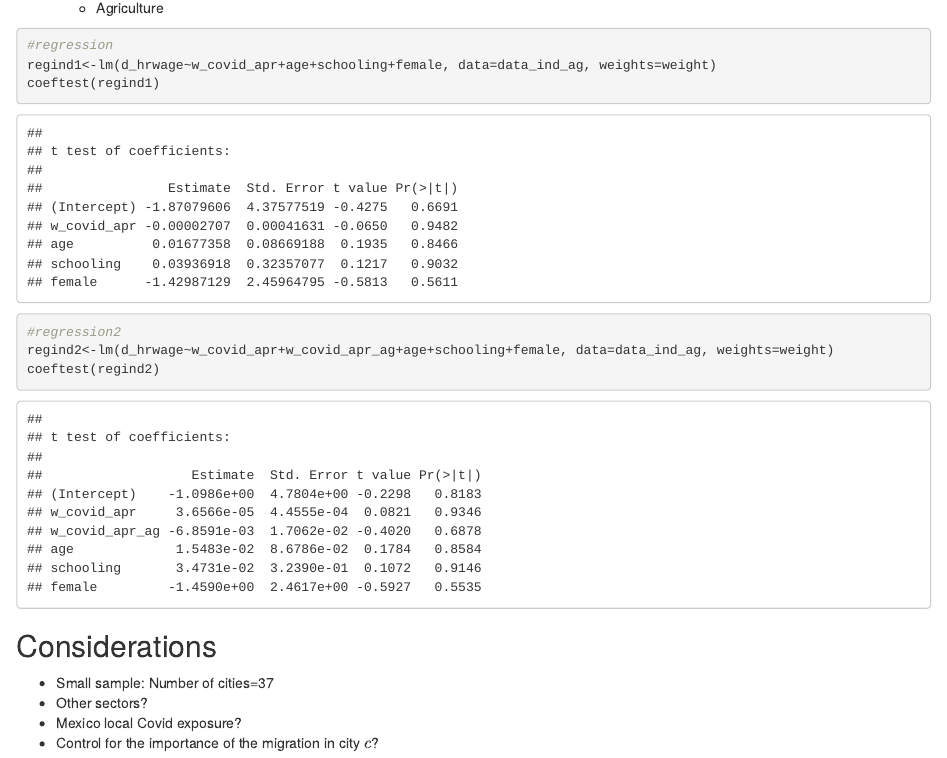
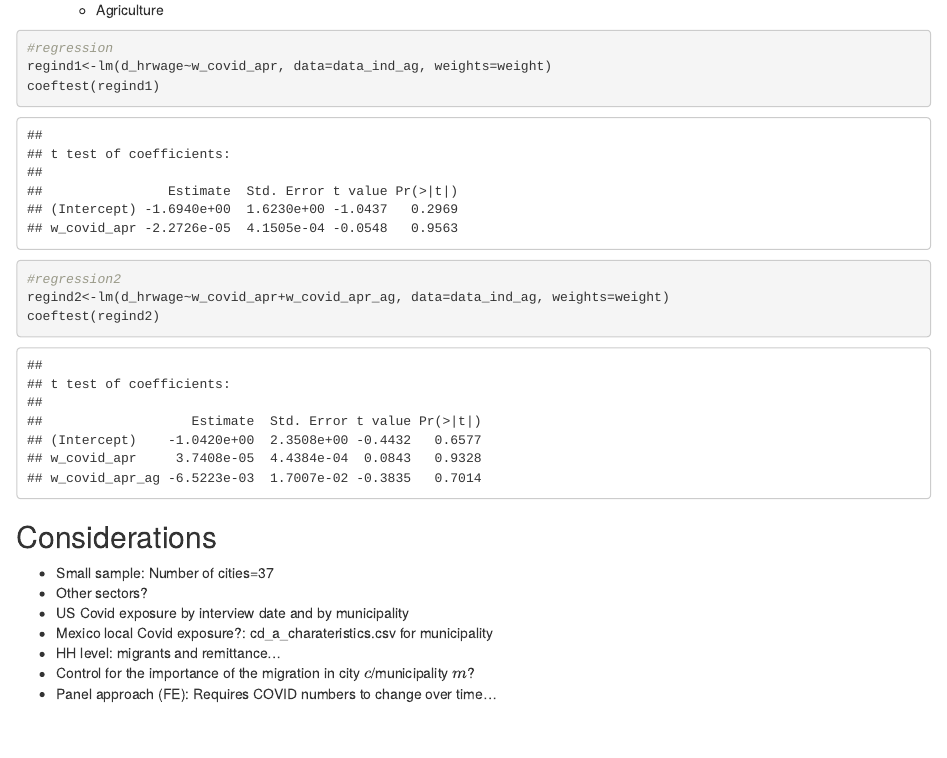
Before and after one commit to rojasirvin/Ag-COVID-MX, an R Markdown document (Preliminary.Rmd): the page in a window 1100 px wide, from 2940 px down before the commit and from 2920 px down after it, so that both start at the same text. Rendered offline with R 4.5, knitr and Pandoc, with nearby package versions; some code elsewhere in the file could not run offline.

Commit message:
May 4th 2021 -- to do list

````diff
--- a/Preliminary.Rmd
+++ b/Preliminary.Rmd
@@ -117,10 +117,10 @@ coeftest(regind2)
   + Agriculture
 ```{r prelim_ind3, collectcode=TRUE}
 #regression
-regind1<-lm(d_hrwage~w_covid_apr+age+schooling+female, data=data_ind_ag, weights=weight)
+regind1<-lm(d_hrwage~w_covid_apr, data=data_ind_ag, weights=weight)
 coeftest(regind1)
 #regression2
-regind2<-lm(d_hrwage~w_covid_apr+w_covid_apr_ag+age+schooling+female, data=data_ind_ag, weights=weight)
+regind2<-lm(d_hrwage~w_covid_apr+w_covid_apr_ag, data=data_ind_ag, weights=weight)
 coeftest(regind2)
 ```
 
@@ -128,5 +128,8 @@ coeftest(regind2)
 ## Considerations
 * Small sample: Number of cities=37
 * Other sectors?
-* Mexico local Covid exposure?
-* Control for the importance of the migration in city $c$?
+* US Covid exposure by interview date and by municipality
+* Mexico local Covid exposure?: cd_a_charateristics.csv for municipality
+* HH level: migrants and remittance...
+* Control for the importance of the migration in city $c$/municipality $m$?
+* Panel approach (FE): Requires COVID numbers to change over time...
````
Also changed, not shown: Preliminary.html, Preliminary.Rmd (4 more changed lines).
